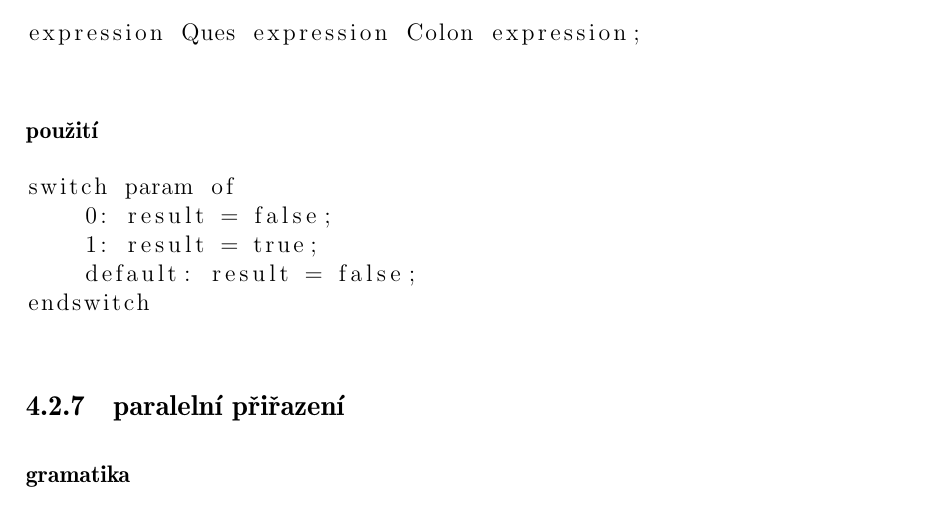
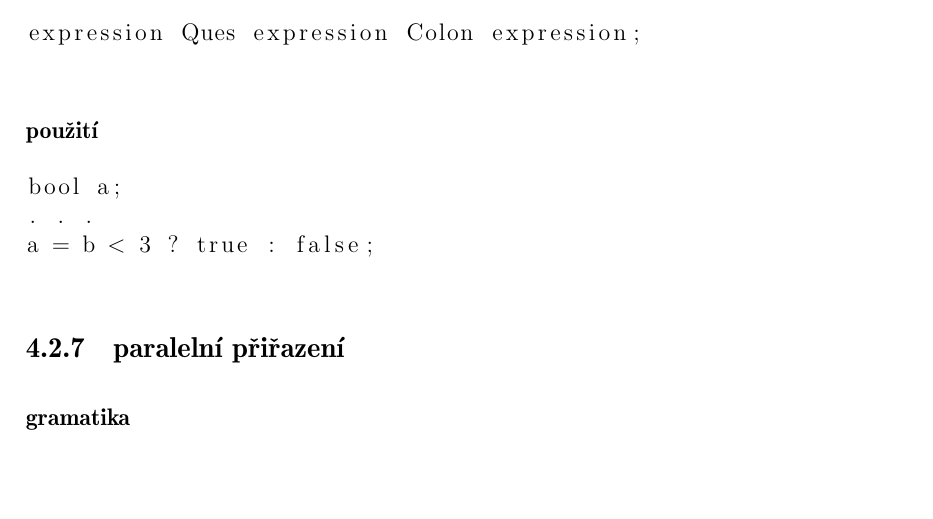
Before and after one commit to vrenclouff/Newton, a LaTeX document (doc/doc.tex): part of page 9 of 11, cut so that both start at the same text, the shorter picture padded with empty space. Compiled offline with pdfLaTeX.

Commit message:
Dokumentace: uprava ternary

```diff
--- a/doc/doc.tex
+++ b/doc/doc.tex
@@ -186,11 +186,9 @@ expression Ques expression Colon expression;
 
 \subsubsection{použití}
 \begin{lstlisting}
-switch param of
-    0: result = false;
-    1: result = true;
-    default: result = false;
-endswitch
+bool a;
+. . .
+a = b < 3 ? true : false;
 \end{lstlisting}
 
 \subsection{paralelní přiřazení}
```
Also changed, not shown: doc/doc.pdf, 1 other file.
